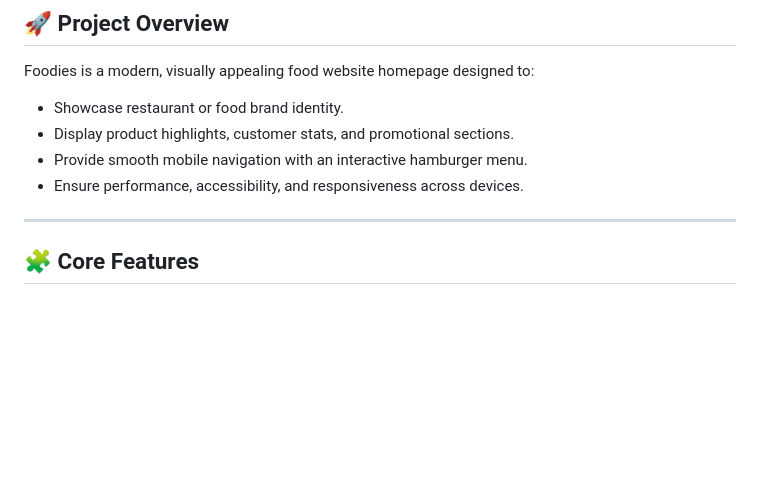
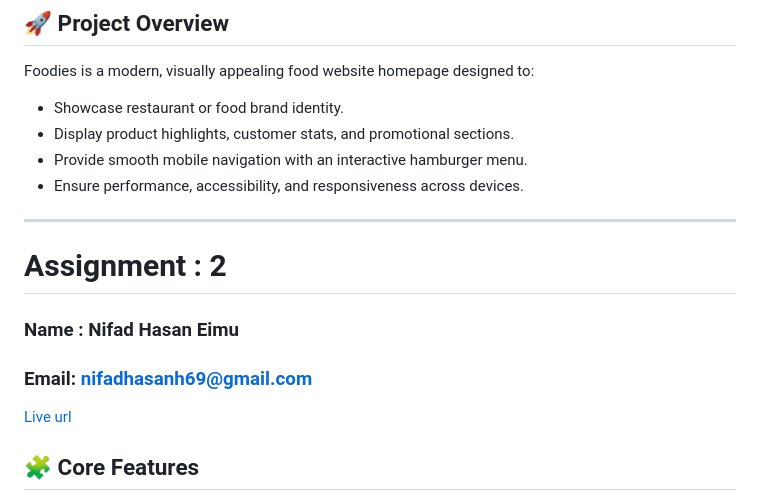
Before and after one commit to nifadhasanh21/Foodies-MERN-Assignment2-, a Markdown page: README.md, the part around the change. Rendered like a GitHub page; blank space fills up the shorter version.

```diff
--- a/README.md
+++ b/README.md
@@ -14,6 +14,12 @@ Foodies is a modern, visually appealing food website homepage designed to:
 - Ensure performance, accessibility, and responsiveness across devices.
 
 ---
+
+# Assignment : 2
+### Name : Nifad Hasan Eimu
+### Email: nifadhasanh69@gmail.com
+[ Live url ](https://nifadhasan.github.io/foodies/)
+
 
 ## 🧩 Core Features
 
```
